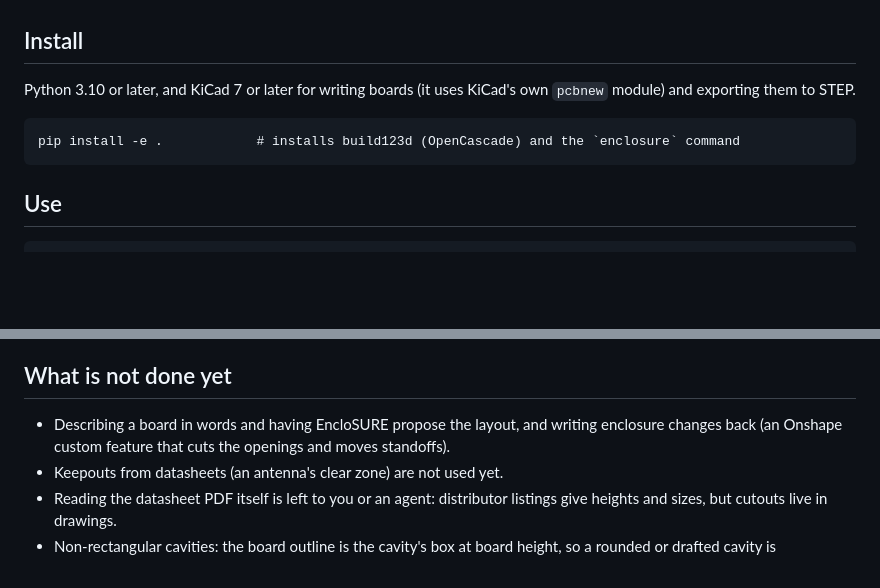
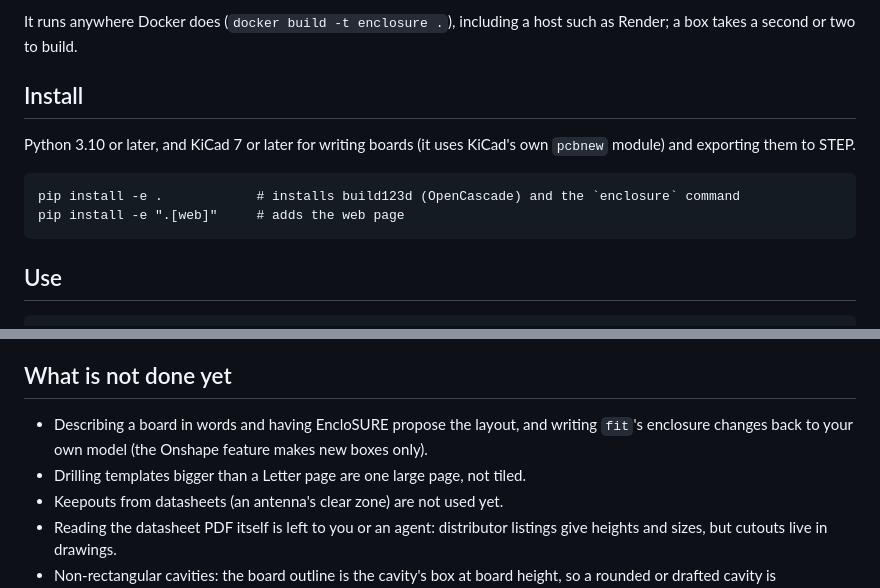
Before and after one commit to ethanmarshall/encloSURE, a Markdown page: README.md, 2 parts joined by grey strips. GitHub-like rendering; blank space fills up the shorter version.

````diff
--- a/README.md
+++ b/README.md
@@ -55,3 +143,5 @@ Positions are from the centre of the inside, Z up. A box made this way reads str
+It runs anywhere Docker does (`docker build -t enclosure .`), including a host such as Render;
+a box takes a second or two to build.
 
 ## Install
 
@@ -60,6 +150,7 @@ module) and exporting them to STEP.
 
 ```
 pip install -e .            # installs build123d (OpenCascade) and the `enclosure` command
+pip install -e ".[web]"     # adds the web page
 ```
 
 ## Use
@@ -141,8 +232,9 @@ Symbols, footprints and 3D models still come from KiCad's libraries or a model s
 
 ## What is not done yet
 
-- Describing a board in words and having EncloSURE propose the layout, and writing enclosure
-  changes back (an Onshape custom feature that cuts the openings and moves standoffs).
+- Describing a board in words and having EncloSURE propose the layout, and writing `fit`'s
+  enclosure changes back to your own model (the Onshape feature makes new boxes only).
+- Drilling templates bigger than a Letter page are one large page, not tiled.
 - Keepouts from datasheets (an antenna's clear zone) are not used yet.
 - Reading the datasheet PDF itself is left to you or an agent: distributor listings give heights
   and sizes, but cutouts live in drawings.
````
Also changed, not shown: other parts of README.md (+90 -2 lines), docs/drill_template.png (added), docs/web_page.png (added), 11 other files.
